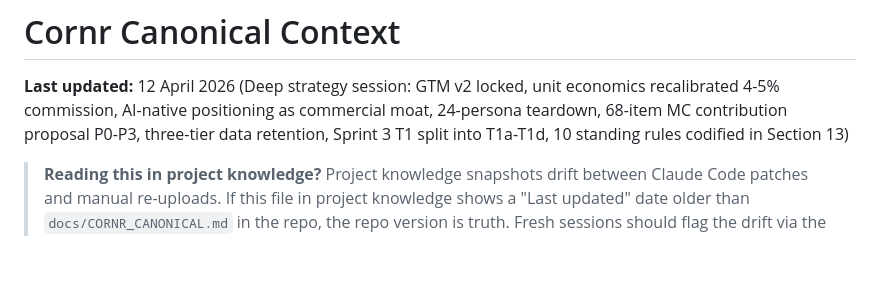
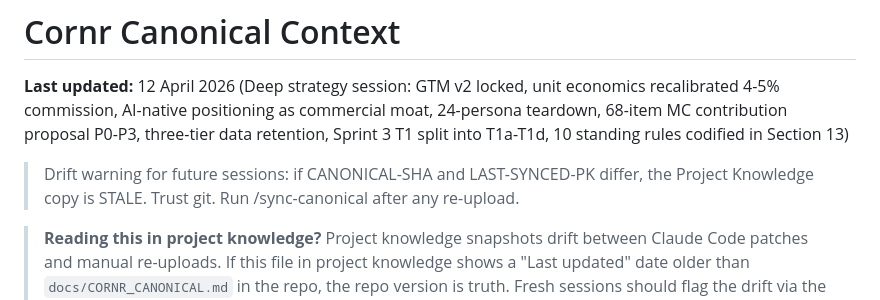
Before and after one commit to DrCantrip/nook, a Markdown page: docs/CORNR_CANONICAL.md, the part around the change. GitHub-like rendering; blank space fills up the shorter version.

Commit message:
KI-01: stamp canonical with SHA block

```diff
--- a/docs/CORNR_CANONICAL.md
+++ b/docs/CORNR_CANONICAL.md
@@ -1,6 +1,12 @@
 # Cornr Canonical Context
 
 **Last updated:** 12 April 2026 (Deep strategy session: GTM v2 locked, unit economics recalibrated 4-5% commission, AI-native positioning as commercial moat, 24-persona teardown, 68-item MC contribution proposal P0-P3, three-tier data retention, Sprint 3 T1 split into T1a-T1d, 10 standing rules codified in Section 13)
+
+<!-- CANONICAL-SHA: 23a4461 -->
+<!-- LAST-SYNCED-PK: 23a4461 -->
+<!-- LAST-SYNCED-AT: 2026-04-18T22:00:00Z -->
+
+> Drift warning for future sessions: if CANONICAL-SHA and LAST-SYNCED-PK differ, the Project Knowledge copy is STALE. Trust git. Run /sync-canonical after any re-upload.
 
 > **Reading this in project knowledge?** Project knowledge snapshots drift between Claude Code patches and manual re-uploads. If this file in project knowledge shows a "Last updated" date older than `docs/CORNR_CANONICAL.md` in the repo, the repo version is truth. Fresh sessions should flag the drift via the Stale Pattern Gate and work from memory + handover + the repo version read via Claude Code until project knowledge is re-uploaded.
 
```
